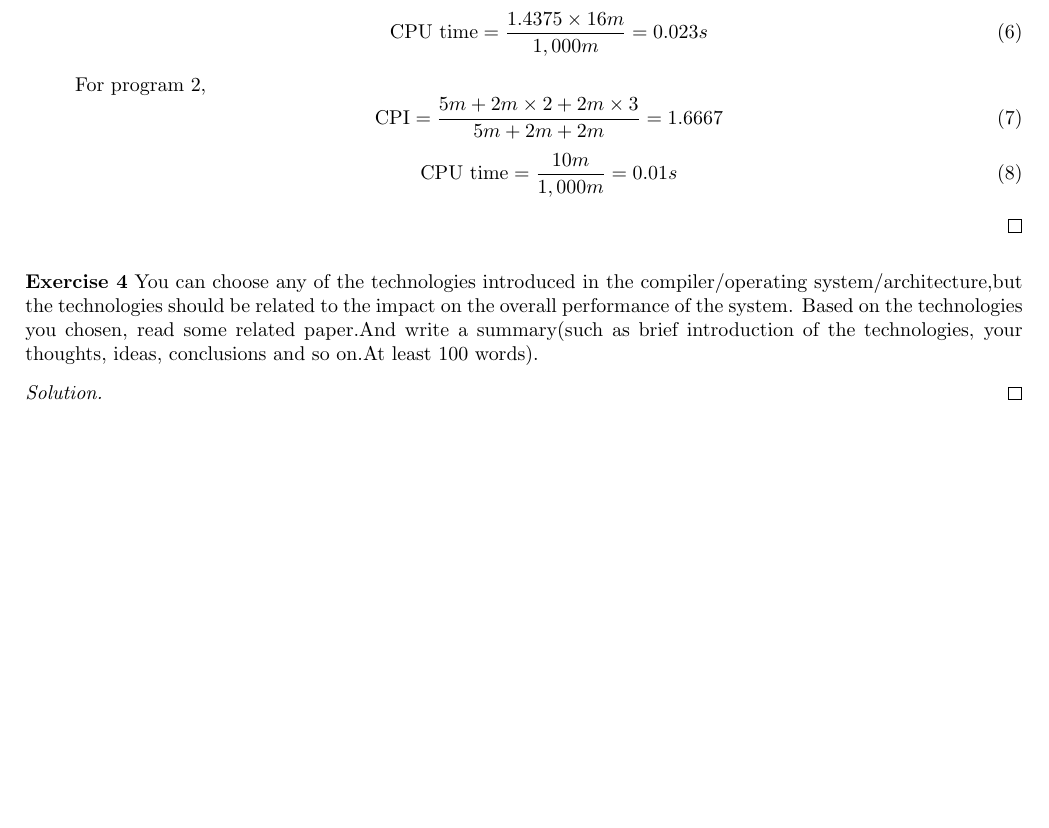
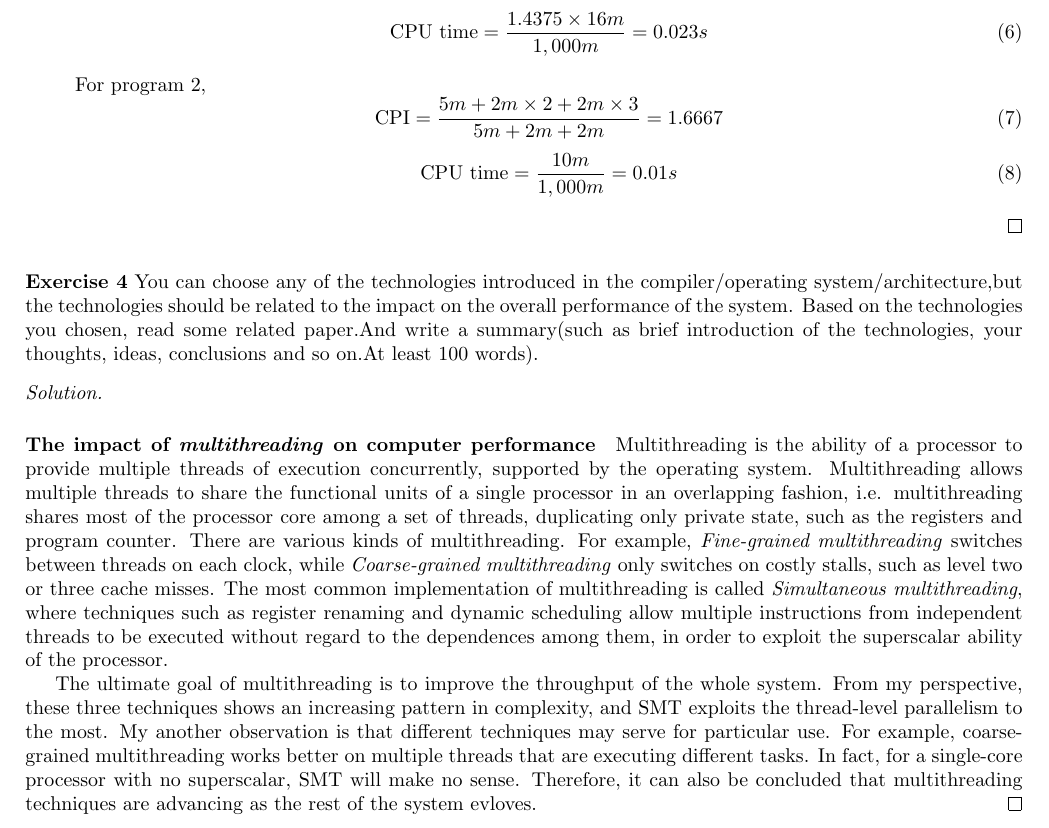
Before and after one commit to ltzone/2020Fall, a LaTeX problem sheet (EI338/Assignment/template.tex, which reads EI338/Assignment/ex2.tex): part of page 2 of 2, cut so that both start at the same text, the shorter picture padded with empty space. Compiled offline with pdfLaTeX.

Commit message:
EI338 Assignment2

```diff
--- a/EI338/Assignment/ex2.tex
+++ b/EI338/Assignment/ex2.tex
@@ -106,7 +106,10 @@
 %%%%%%%%%%%%%%%%%%%%%%%%%%%%%%%%%%%%%%%%%%
 \begin{exercise}[]{You can choose any of the technologies introduced in the compiler/operating system/architecture,but the technologies should be related to the impact on the overall performance of the system. Based on the technologies you chosen, read some related paper.And write a summary(such as brief introduction of the technologies, your thoughts, ideas, conclusions and so on.At least 100 words). }
   \begin{solution}
-  \par{~}
+    \par{~}
+  \paragraph{The impact of \textit{multithreading} on computer performance} Multithreading is the ability of a processor to provide multiple threads of execution concurrently, supported by the operating system. Multithreading allows multiple threads to share the functional units of a single processor in an overlapping fashion, i.e. multithreading shares most of the processor core among a set of threads, duplicating only private state, such as the registers and program counter. There are various kinds of multithreading. For example, \textit{Fine-grained multithreading} switches between threads on each clock, while \textit{Coarse-grained multithreading} only switches on costly stalls, such as level two or three cache misses. The most common implementation of multithreading is called \textit{Simultaneous multithreading}, where techniques such as register renaming and dynamic scheduling allow multiple instructions from independent threads to be executed without regard to the dependences among them, in order to exploit the superscalar ability of the processor.
+
+  The ultimate goal of multithreading is to improve the throughput of the whole system. From my perspective, these three techniques shows an increasing pattern in complexity, and SMT exploits the thread-level parallelism to the most. My another observation is that different techniques may serve for particular use. For example, coarse-grained multithreading works better on multiple threads that are executing different tasks. In fact, for a single-core processor with no superscalar, SMT will make no sense. Therefore, it can also be concluded that multithreading techniques are advancing as the rest of the system evloves.
   \end{solution}
   \label{ex4}
 \end{exercise}
```
Also changed, not shown: EI338/Assignment/Assignment2.pdf (added).
